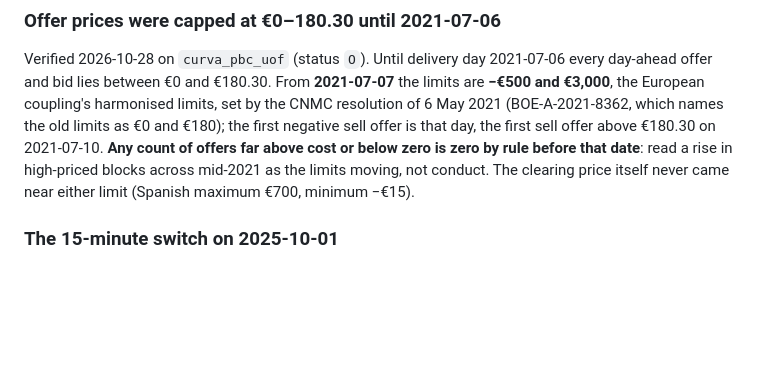
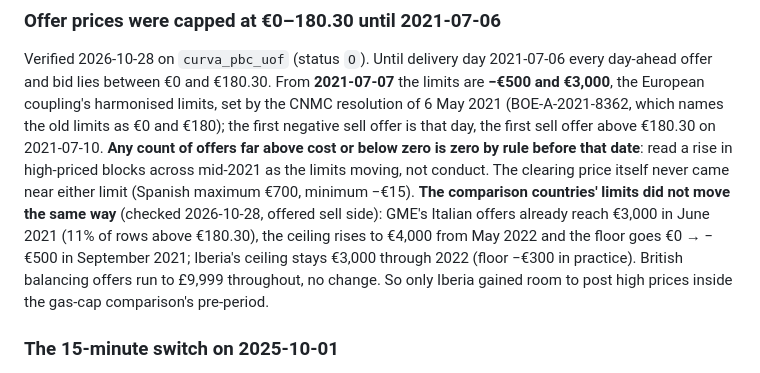
Before and after one commit to theomello/iberian_electricity_thesis, a Markdown page: CLAUDE.md, the part around the change. Drawn GitHub-style; blank space fills up the shorter version.

```diff
--- a/CLAUDE.md
+++ b/CLAUDE.md
@@ -1902,6 +1902,7 @@ which names the old limits as €0 and €180); the first negative sell offer is
 offer above €180.30 on 2021-07-10. **Any count of offers far above cost or below zero is zero by rule
 before that date**: read a rise in high-priced blocks across mid-2021 as the limits moving, not conduct.
 The clearing price itself never came near either limit (Spanish maximum €700, minimum −€15).
+**The comparison countries' limits did not move the same way** (checked 2026-10-28, offered sell side): GME's Italian offers already reach €3,000 in June 2021 (11% of rows above €180.30), the ceiling rises to €4,000 from May 2022 and the floor goes €0 → −€500 in September 2021; Iberia's ceiling stays €3,000 through 2022 (floor −€300 in practice). British balancing offers run to £9,999 throughout, no change. So only Iberia gained room to post high prices inside the gas-cap comparison's pre-period.
 
 ### The 15-minute switch on 2025-10-01
 OMIE moved from hourly to **15-minute market time units** on 2025-10-01 (the
```
Also changed, not shown: notes/rq-gas-cap-declared-cost.md (+11 -0 lines).
